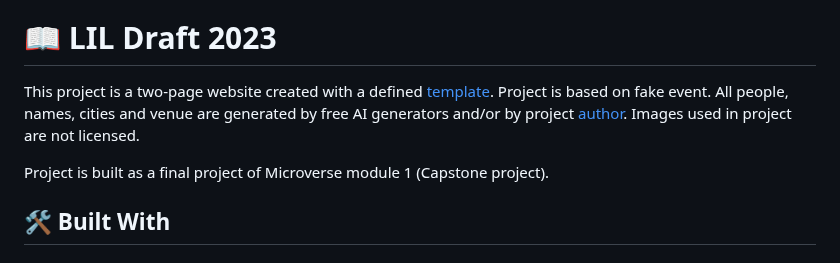
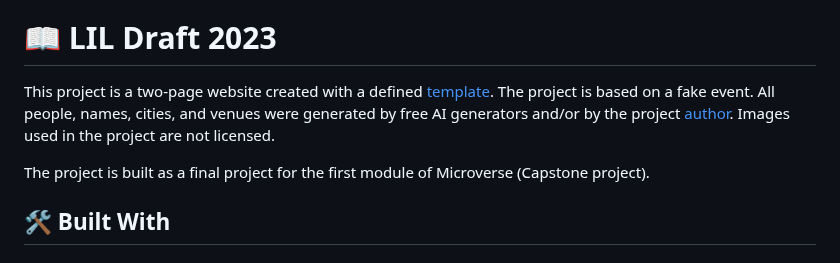
Before and after one commit to romans-adi/lol-draft-2023, a Markdown page: README.md, the part around the change. Rendered like a GitHub page.

Commit message:
Fix description in README.md

```diff
--- a/README.md
+++ b/README.md
@@ -31,9 +31,9 @@
 
 # 📖 <a name="about-project">LIL Draft 2023</a>
 
-This project is a two-page website created with a defined [template](#credits). Project is based on fake event. All people, names, cities and venue are generated by free AI generators and/or by project [author](#authors). Images used in project are not licensed.
+This project is a two-page website created with a defined [template](#credits). The project is based on a fake event. All people, names, cities, and venues were generated by free AI generators and/or by the project [author](#authors). Images used in the project are not licensed.
 
-Project is built as a final project of Microverse module 1 (Capstone project).
+The project is built as a final project for the first module of Microverse (Capstone project).
 
 ## 🛠 Built With <a name="built-with"></a>
 
```
